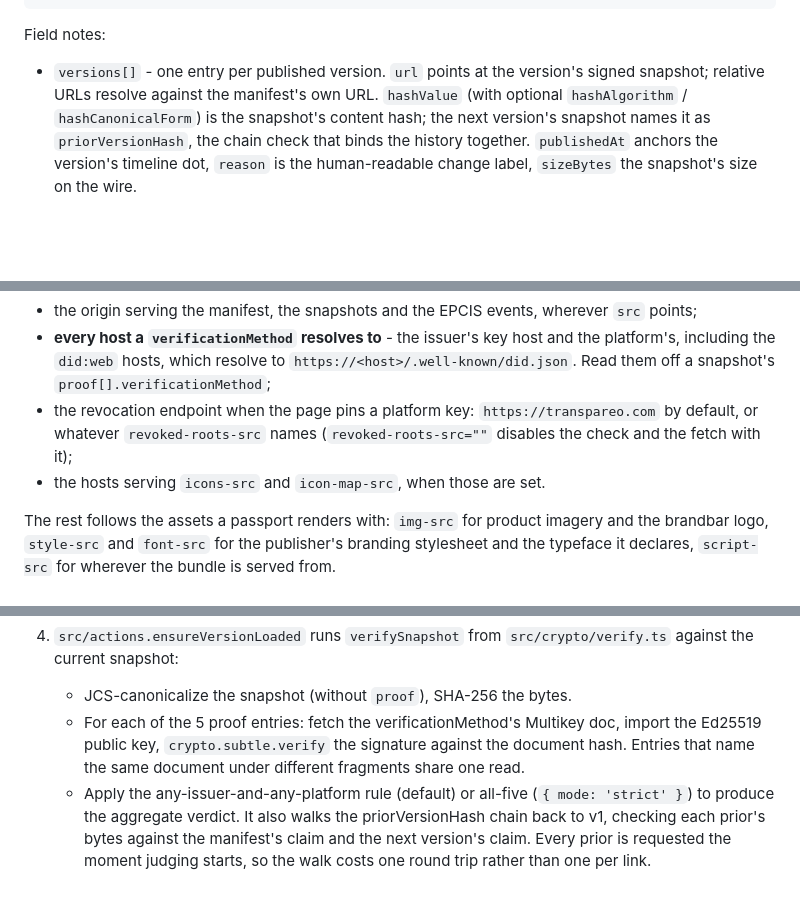
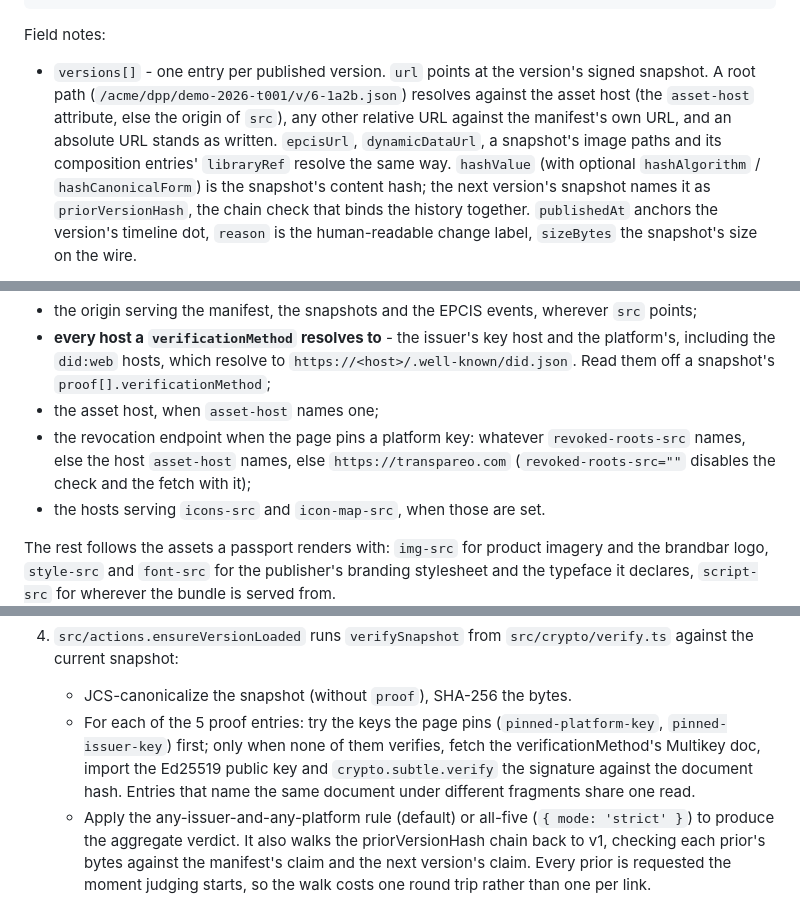
Before and after one commit to transpareo/transpareo-time-machine, a Markdown page: README.md, 3 parts joined by grey strips. Drawn GitHub-style; blank space fills up the shorter version.

```diff
--- a/README.md
+++ b/README.md
@@ -195,9 +195,15 @@ bucket. A trimmed real manifest:
 Field notes:
 
 - `versions[]` - one entry per published version.
-  `url` points at the version's signed snapshot;
-  relative URLs resolve against the manifest's own
-  URL. `hashValue` (with optional `hashAlgorithm` /
+  `url` points at the version's signed snapshot. A
+  root path (`/acme/dpp/demo-2026-t001/v/6-1a2b.json`)
+  resolves against the asset host (the `asset-host`
+  attribute, else the origin of `src`), any other
+  relative URL against the manifest's own URL, and an
+  absolute URL stands as written. `epcisUrl`,
+  `dynamicDataUrl`, a snapshot's image paths and its
+  composition entries' `libraryRef` resolve the same
+  way. `hashValue` (with optional `hashAlgorithm` /
   `hashCanonicalForm`) is the snapshot's content
   hash; the next version's snapshot names it as
   `priorVersionHash`, the chain check that binds the
@@ -589,10 +595,12 @@ real cause as a CSP report.
   `did:web` hosts, which resolve to
   `https://<host>/.well-known/did.json`. Read them off a
   snapshot's `proof[].verificationMethod`;
+- the asset host, when `asset-host` names one;
 - the revocation endpoint when the page pins a platform
-  key: `https://transpareo.com` by default, or whatever
-  `revoked-roots-src` names (`revoked-roots-src=""`
-  disables the check and the fetch with it);
+  key: whatever `revoked-roots-src` names, else the host
+  `asset-host` names, else `https://transpareo.com`
+  (`revoked-roots-src=""` disables the check and the fetch
+  with it);
 - the hosts serving `icons-src` and `icon-map-src`, when
   those are set.
 
@@ -1224,12 +1234,14 @@ that would rather not download Firefox.
    the current snapshot:
    - JCS-canonicalize the snapshot (without `proof`),
      SHA-256 the bytes.
-   - For each of the 5 proof entries: fetch the
-     verificationMethod's Multikey doc, import the
-     Ed25519 public key, `crypto.subtle.verify` the
-     signature against the document hash. Entries that
-     name the same document under different fragments
-     share one read.
+   - For each of the 5 proof entries: try the keys the
+     page pins (`pinned-platform-key`,
+     `pinned-issuer-key`) first; only when none of them
+     verifies, fetch the verificationMethod's Multikey
+     doc, import the Ed25519 public key and
+     `crypto.subtle.verify` the signature against the
+     document hash. Entries that name the same document
+     under different fragments share one read.
    - Apply the any-issuer-and-any-platform rule
      (default) or all-five (`{ mode: 'strict' }`) to
      produce the aggregate verdict.
```
Also changed, not shown: other parts of README.md (+4 -2 lines), CHANGELOG.md (+52 -0 lines).
